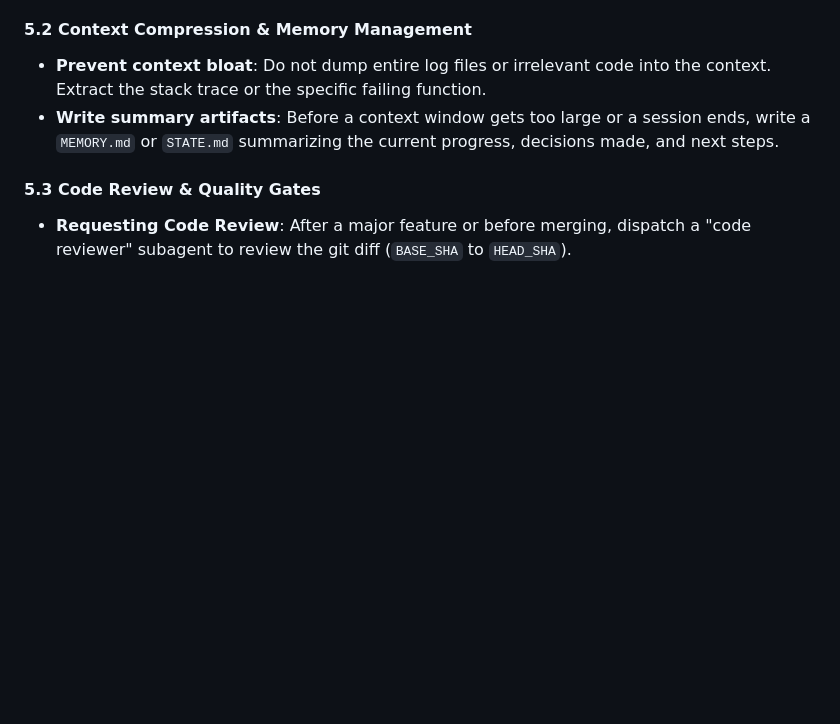
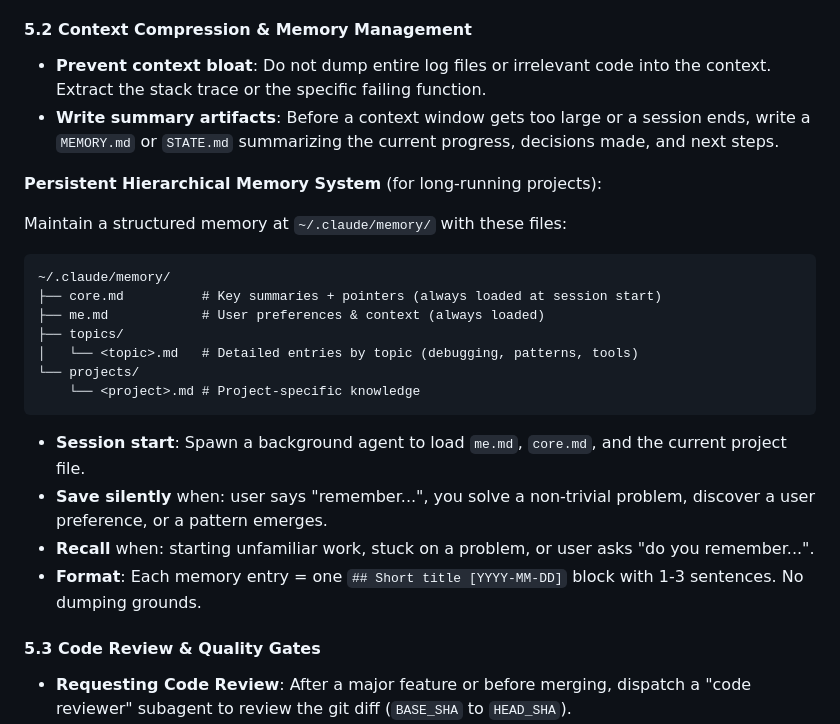
Before and after one commit to NoMoneyDaddy/One_Botton_Done_Project, a Markdown page: skills/loop-engineering/SKILL.md, the part around the change. GitHub-like rendering; blank space fills up the shorter version.

Commit message:
feat: add persistent hierarchical memory system (claude-memory-skill)
- Section 5.2 enhanced with ~/.claude/memory/ structure
  - core.md: key summaries + pointers (always loaded)
  - me.md: user preferences & context
  - topics/<topic>.md: detailed entries by topic
  - projects/<project>.md: project-specific knowledge
- Background agent pattern for load/save/recall operations
- Atomic entry format: ## Short title [YYYY-MM-DD]

````diff
--- a/skills/loop-engineering/SKILL.md
+++ b/skills/loop-engineering/SKILL.md
@@ -203,6 +203,25 @@ When managing complex development tasks or acting as a multi-agent system, apply
 - **Prevent context bloat**: Do not dump entire log files or irrelevant code into the context. Extract the stack trace or the specific failing function.
 - **Write summary artifacts**: Before a context window gets too large or a session ends, write a `MEMORY.md` or `STATE.md` summarizing the current progress, decisions made, and next steps.
 
+**Persistent Hierarchical Memory System** (for long-running projects):
+
+Maintain a structured memory at `~/.claude/memory/` with these files:
+
+```
+~/.claude/memory/
+├── core.md          # Key summaries + pointers (always loaded at session start)
+├── me.md            # User preferences & context (always loaded)
+├── topics/
+│   └── <topic>.md   # Detailed entries by topic (debugging, patterns, tools)
+└── projects/
+    └── <project>.md # Project-specific knowledge
+```
+
+- **Session start**: Spawn a background agent to load `me.md`, `core.md`, and the current project file.
+- **Save silently** when: user says "remember...", you solve a non-trivial problem, discover a user preference, or a pattern emerges.
+- **Recall** when: starting unfamiliar work, stuck on a problem, or user asks "do you remember...".
+- **Format**: Each memory entry = one `## Short title [YYYY-MM-DD]` block with 1-3 sentences. No dumping grounds.
+
 #### 5.3 Code Review & Quality Gates
 - **Requesting Code Review**: After a major feature or before merging, dispatch a "code reviewer" subagent to review the git diff (`BASE_SHA` to `HEAD_SHA`).
 - **Receiving Code Review**: When receiving feedback, verify it technically before implementing. Do not performatively agree ("You're absolutely right!") if the suggestion breaks existing functionality or violates YAGNI (You Aren't Gonna Need It).
````
